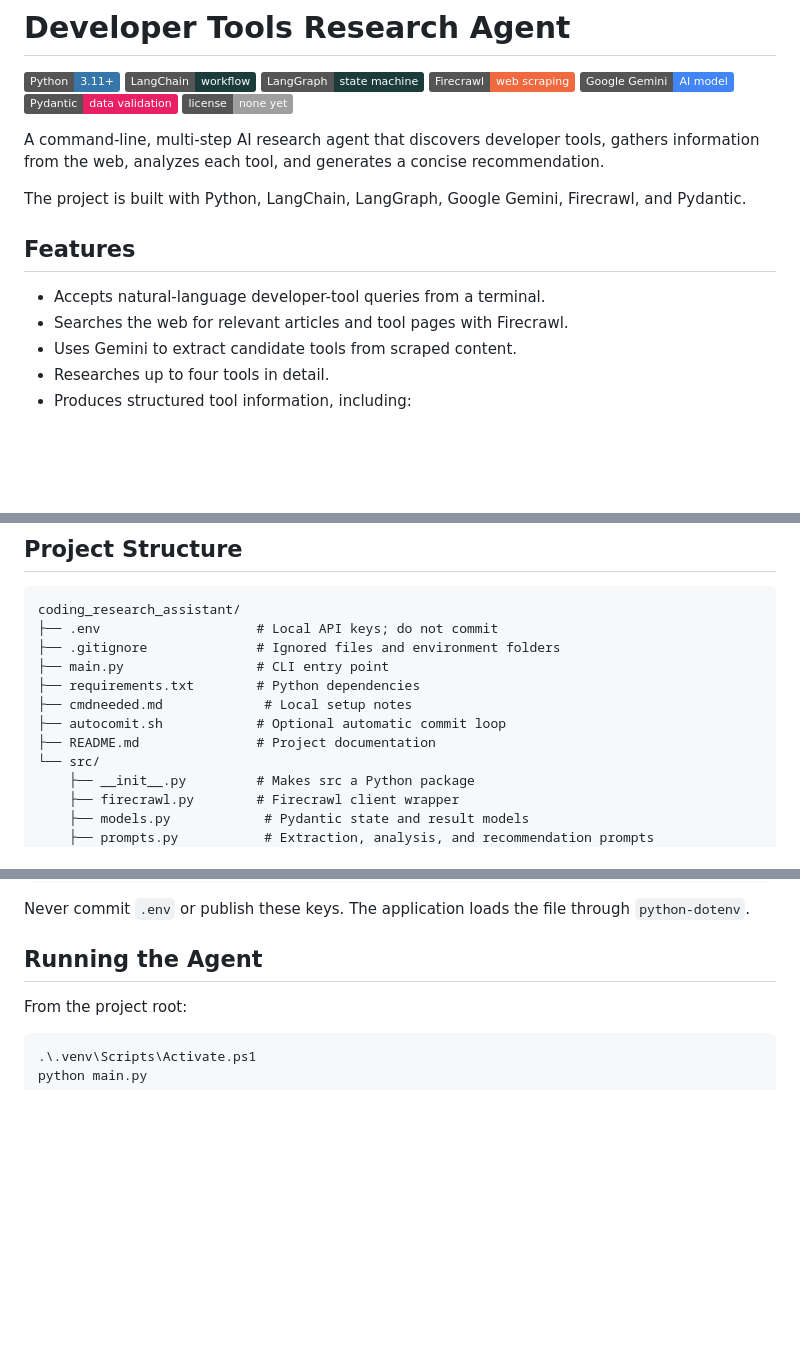
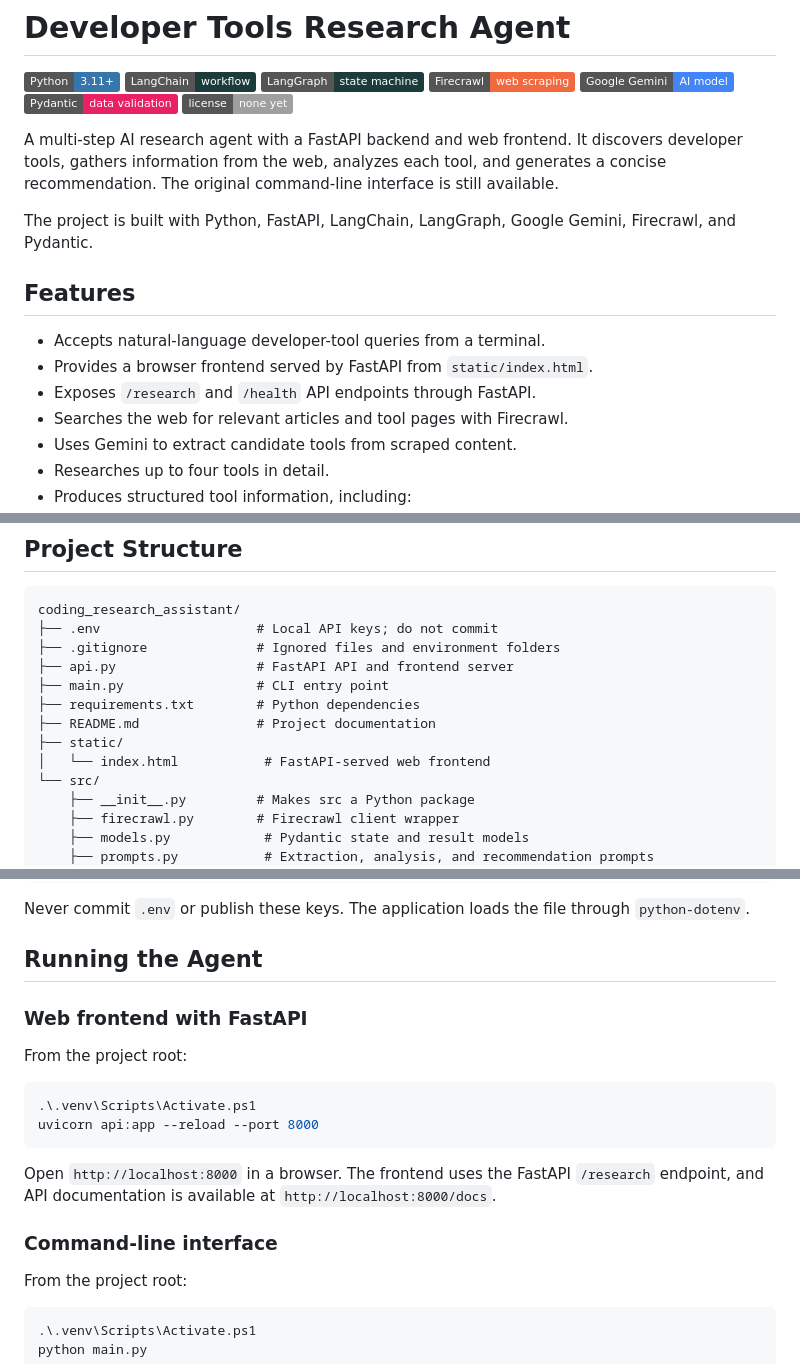
Before and after one commit to talel90/coding_research_assistant, a Markdown page: README.md, 3 parts joined by grey strips. Drawn GitHub-style; badges without logos; blank space fills up the shorter version.

Commit message:
update README for FastAPI frontend
Document the FastAPI frontend, API endpoints, architecture, and current project structure.

````diff
--- a/README.md
+++ b/README.md
@@ -10,13 +10,15 @@
 ![Pydantic](https://img.shields.io/badge/Pydantic-data%20validation-E92063?style=flat&logo=pydantic&logoColor=white)
 ![License](https://img.shields.io/badge/license-none%20yet-lightgrey?style=flat)
 
-A command-line, multi-step AI research agent that discovers developer tools, gathers information from the web, analyzes each tool, and generates a concise recommendation.
+A multi-step AI research agent with a FastAPI backend and web frontend. It discovers developer tools, gathers information from the web, analyzes each tool, and generates a concise recommendation. The original command-line interface is still available.
 
-The project is built with Python, LangChain, LangGraph, Google Gemini, Firecrawl, and Pydantic.
+The project is built with Python, FastAPI, LangChain, LangGraph, Google Gemini, Firecrawl, and Pydantic.
 
 ## Features
 
 - Accepts natural-language developer-tool queries from a terminal.
+- Provides a browser frontend served by FastAPI from `static/index.html`.
+- Exposes `/research` and `/health` API endpoints through FastAPI.
 - Searches the web for relevant articles and tool pages with Firecrawl.
 - Uses Gemini to extract candidate tools from scraped content.
 - Researches up to four tools in detail.
@@ -74,11 +78,12 @@ flowchart LR
 coding_research_assistant/
 ├── .env                    # Local API keys; do not commit
 ├── .gitignore              # Ignored files and environment folders
+├── api.py                  # FastAPI API and frontend server
 ├── main.py                 # CLI entry point
 ├── requirements.txt        # Python dependencies
-├── cmdneeded.md             # Local setup notes
-├── autocomit.sh            # Optional automatic commit loop
 ├── README.md               # Project documentation
+├── static/
+│   └── index.html           # FastAPI-served web frontend
 └── src/
     ├── __init__.py         # Makes src a Python package
     ├── firecrawl.py        # Firecrawl client wrapper
@@ -132,6 +137,19 @@ FIRECRAWL_API_KEY=your_firecrawl_api_key
 Never commit `.env` or publish these keys. The application loads the file through `python-dotenv`.
 
 ## Running the Agent
+
+### Web frontend with FastAPI
+
+From the project root:
+
+```powershell
+.\.venv\Scripts\Activate.ps1
+uvicorn api:app --reload --port 8000
+```
+
+Open `http://localhost:8000` in a browser. The frontend uses the FastAPI `/research` endpoint, and API documentation is available at `http://localhost:8000/docs`.
+
+### Command-line interface
 
 From the project root:
 
````
Also changed, not shown: other parts of README.md (+20 -10 lines).
